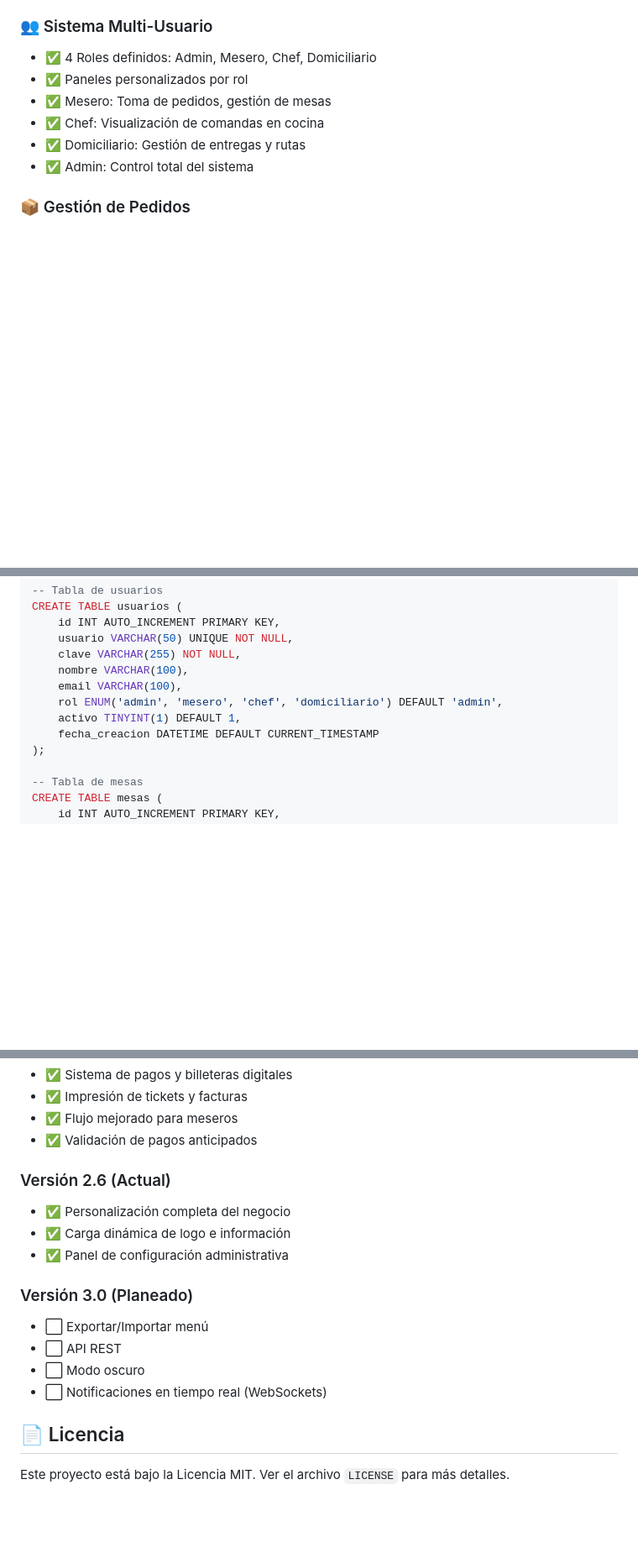
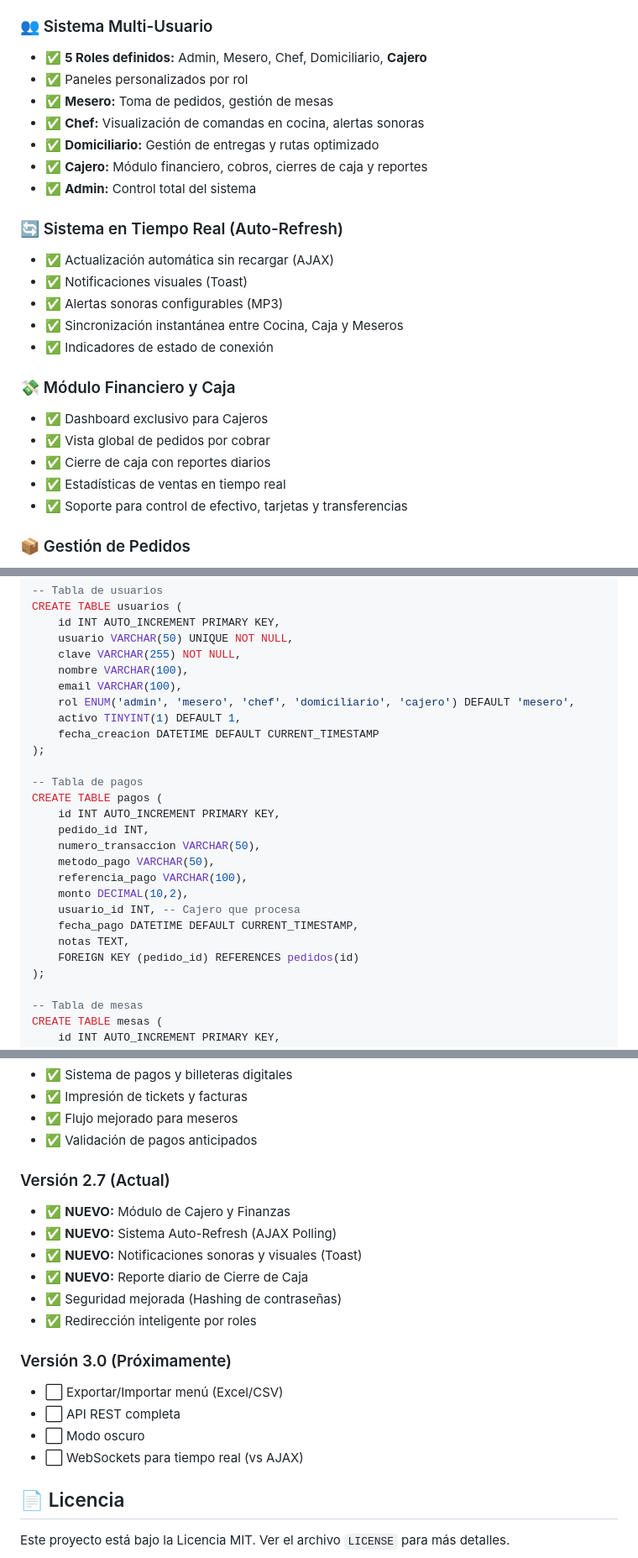
Before and after one commit to globaltekhnologii/restaurante, a Markdown page: README.md, 3 parts joined by grey strips. Shown: that part at 84% size. GitHub-like rendering; blank space fills up the shorter version.

Commit message:
Docs: Complete update of README.md with v2.7 features (Cashier, Auto-Refresh, Sounds)

```diff
--- a/README.md
+++ b/README.md
@@ -52,12 +52,27 @@ Sistema completo de administración de menú para restaurante con panel de admin
 - ✅ **NUEVO:** Configuración del negocio (Logo, Nombre, Contacto)
 
 ### 👥 Sistema Multi-Usuario
-- ✅ 4 Roles definidos: Admin, Mesero, Chef, Domiciliario
+- ✅ **5 Roles definidos:** Admin, Mesero, Chef, Domiciliario, **Cajero**
 - ✅ Paneles personalizados por rol
-- ✅ Mesero: Toma de pedidos, gestión de mesas
-- ✅ Chef: Visualización de comandas en cocina
-- ✅ Domiciliario: Gestión de entregas y rutas
-- ✅ Admin: Control total del sistema
+- ✅ **Mesero:** Toma de pedidos, gestión de mesas
+- ✅ **Chef:** Visualización de comandas en cocina, alertas sonoras
+- ✅ **Domiciliario:** Gestión de entregas y rutas optimizado
+- ✅ **Cajero:** Módulo financiero, cobros, cierres de caja y reportes
+- ✅ **Admin:** Control total del sistema
+
+### 🔄 Sistema en Tiempo Real (Auto-Refresh)
+- ✅ Actualización automática sin recargar (AJAX)
+- ✅ Notificaciones visuales (Toast)
+- ✅ Alertas sonoras configurables (MP3)
+- ✅ Sincronización instantánea entre Cocina, Caja y Meseros
+- ✅ Indicadores de estado de conexión
+
+### 💸 Módulo Financiero y Caja
+- ✅ Dashboard exclusivo para Cajeros
+- ✅ Vista global de pedidos por cobrar
+- ✅ Cierre de caja con reportes diarios
+- ✅ Estadísticas de ventas en tiempo real
+- ✅ Soporte para control de efectivo, tarjetas y transferencias
 
 ### 📦 Gestión de Pedidos
 - ✅ Carrito de compras dinámico
@@ -152,9 +167,23 @@ CREATE TABLE usuarios (
     clave VARCHAR(255) NOT NULL,
     nombre VARCHAR(100),
     email VARCHAR(100),
-    rol ENUM('admin', 'mesero', 'chef', 'domiciliario') DEFAULT 'admin',
+    rol ENUM('admin', 'mesero', 'chef', 'domiciliario', 'cajero') DEFAULT 'mesero',
     activo TINYINT(1) DEFAULT 1,
     fecha_creacion DATETIME DEFAULT CURRENT_TIMESTAMP
+);
+
+-- Tabla de pagos
+CREATE TABLE pagos (
+    id INT AUTO_INCREMENT PRIMARY KEY,
+    pedido_id INT,
+    numero_transaccion VARCHAR(50),
+    metodo_pago VARCHAR(50),
+    referencia_pago VARCHAR(100),
+    monto DECIMAL(10,2),
+    usuario_id INT, -- Cajero que procesa
+    fecha_pago DATETIME DEFAULT CURRENT_TIMESTAMP,
+    notas TEXT,
+    FOREIGN KEY (pedido_id) REFERENCES pedidos(id)
 );
 
 -- Tabla de mesas
@@ -356,16 +400,19 @@ Usa emojis para identificar el tipo de commit:
 - ✅ Flujo mejorado para meseros
 - ✅ Validación de pagos anticipados
 
-### Versión 2.6 (Actual)
-- ✅ Personalización completa del negocio
-- ✅ Carga dinámica de logo e información
-- ✅ Panel de configuración administrativa
+### Versión 2.7 (Actual)
+- ✅ **NUEVO:** Módulo de Cajero y Finanzas
+- ✅ **NUEVO:** Sistema Auto-Refresh (AJAX Polling)
+- ✅ **NUEVO:** Notificaciones sonoras y visuales (Toast)
+- ✅ **NUEVO:** Reporte diario de Cierre de Caja
+- ✅ Seguridad mejorada (Hashing de contraseñas)
+- ✅ Redirección inteligente por roles
 
-### Versión 3.0 (Planeado)
-- ⬜ Exportar/Importar menú
-- ⬜ API REST
+### Versión 3.0 (Próximamente)
+- ⬜ Exportar/Importar menú (Excel/CSV)
+- ⬜ API REST completa
 - ⬜ Modo oscuro
-- ⬜ Notificaciones en tiempo real (WebSockets)
+- ⬜ WebSockets para tiempo real (vs AJAX)
 
 ## 📄 Licencia
 
```
Also changed, not shown: other parts of README.md (+15 -0 lines).
